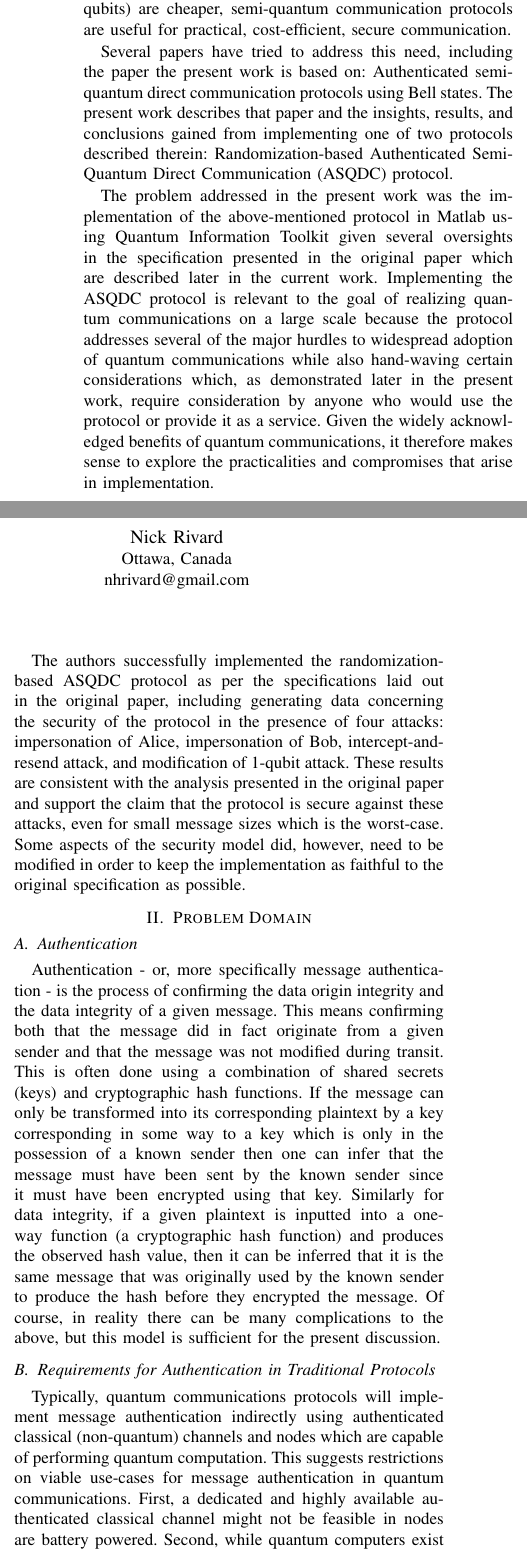
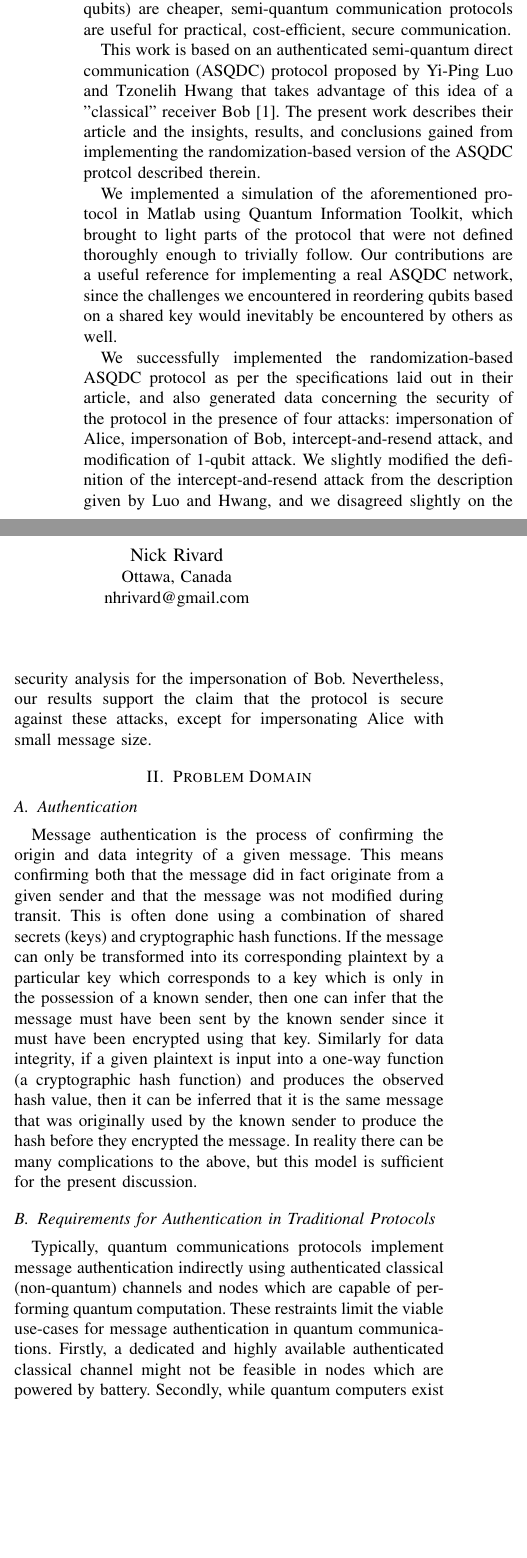
Before and after one commit to Nathan-Marshall/ASQDC, a LaTeX paper (Nathan_Nick_Quantum_Report/Nathan_Nick_Quantum_Report.tex): two parts of the columns of page 1 of 14, joined at a grey line, cut so that both start at the same text, the shorter picture padded with empty space. The pictures show the PDF file Nathan_Nick_Quantum_Report/Nathan_Nick_Quantum_Report.pdf that the author committed with the source.

Commit message:
Edited up to ASQKD

```diff
--- a/Nathan_Nick_Quantum_Report/Nathan_Nick_Quantum_Report.tex
+++ b/Nathan_Nick_Quantum_Report/Nathan_Nick_Quantum_Report.tex
@@ -62,45 +63,32 @@ will likely remain high for some time. Since simpler, "classical" nodes
 semi-quantum communication protocols are useful for practical,
 cost-efficient, secure communication.
 
+This work is based on an authenticated semi-quantum direct communication (ASQDC) protocol
+proposed by Yi-Ping Luo and Tzonelih Hwang that takes advantage of this idea
+of a "classical" receiver Bob \cite{LuoHwang}.
+The present work describes their article and the insights,
+results, and conclusions gained from implementing the randomization-based version
+of the ASQDC protcol described therein.
 
+We implemented a simulation of the aforementioned protocol in Matlab
+using Quantum Information Toolkit, which brought to light parts of the
+protocol that were not defined thoroughly enough to trivially follow.
+Our contributions are a useful reference for implementing a real ASQDC
+network, since the challenges we encountered in reordering qubits based
+on a shared key would inevitably be encountered by others as well.
 
-
-
-Several papers have tried to address this need, including
-the paper the present work is based on: Authenticated semi-quantum
-direct communication protocols using Bell states. The present work
-describes that paper and the insights, results, and conclusions gained
-from implementing one of two protocols described therein: Randomization-based
-Authenticated Semi-Quantum Direct Communication (ASQDC) protocol.
-
-The problem addressed in the present work was the implementation of
-the above-mentioned protocol in Matlab using Quantum Information Toolkit
-given several oversights in the specification presented in the original
-paper which are described later in the current work. Implementing
-the ASQDC protocol is relevant to the goal of realizing quantum communications
-on a large scale because the protocol addresses several of the major
-hurdles to widespread adoption of quantum communications while also
-hand-waving certain considerations which, as demonstrated later in
-the present work, require consideration by anyone who would use the
-protocol or provide it as a service. Given the widely acknowledged
-benefits of quantum communications, it therefore makes sense to explore
-the practicalities and compromises that arise in implementation.
-
-The authors successfully implemented the randomization-based ASQDC
-protocol as per the specifications laid out in the original paper,
-including generating data concerning the security of the protocol
+We successfully implemented the randomization-based ASQDC
+protocol as per the specifications laid out in their article,
+and also generated data concerning the security of the protocol
 in the presence of four attacks: impersonation of Alice, impersonation
 of Bob, intercept-and-resend attack, and modification of 1-qubit attack.
-These results are consistent with the analysis presented in the original
-paper and support the claim that the protocol is secure against these
-attacks, even for small message sizes which is the worst-case. Some
-aspects of the security model did, however, need to be modified in
-order to keep the implementation as faithful to the original specification
-as possible.
+We slightly modified the definition of the intercept-and-resend attack
+from the description given by Luo and Hwang, and we disagreed slightly on the
+security analysis for the impersonation of Bob. Nevertheless, our
+results support the claim that the protocol is secure against these
+attacks, except for impersonating Alice with small message size.
 
 \section{Problem Domain}
 
 \subsection{Authentication}
 
-Authentication - or, more specifically message authentication - is
-the process of confirming the data origin integrity and the data integrity
@@ -112,23 +100,24 @@ can only be transformed into its corresponding plaintext by a key
-corresponding in some way to a key which is only in the possession
-of a known sender then one can infer that the message must have been
+can only be transformed into its corresponding plaintext by a particular key
+which corresponds to a key which is only in the possession
+of a known sender, then one can infer that the message must have been
 sent by the known sender since it must have been encrypted using that
-key. Similarly for data integrity, if a given plaintext is inputted
+key. Similarly for data integrity, if a given plaintext is input
 into a one-way function (a cryptographic hash function) and produces
 the observed hash value, then it can be inferred that it is the same
 message that was originally used by the known sender to produce the
-hash before they encrypted the message. Of course, in reality there
+hash before they encrypted the message. In reality there
 can be many complications to the above, but this model is sufficient
 for the present discussion.
 
 \subsection{Requirements for Authentication in Traditional Protocols}
 
-Typically, quantum communications protocols will implement message
+Typically, quantum communications protocols implement message
 authentication indirectly using authenticated classical (non-quantum)
 channels and nodes which are capable of performing quantum computation.
-This suggests restrictions on viable use-cases for message authentication
-in quantum communications. First, a dedicated and highly available
-authenticated classical channel might not be feasible in nodes are
-battery powered. Second, while quantum computers exist now, they tend
+These restraints limit the viable use-cases for message authentication
+in quantum communications. Firstly, a dedicated and highly available
+authenticated classical channel might not be feasible in nodes which are
+powered by battery. Secondly, while quantum computers exist now, they tend
 to be expensive and sensitive to environmental conditions. This implies
 that it will be difficult to build and deploy reliable mobile quantum
 computers.
@@ -152,9 +141,9 @@ following operations: (1) prepare any arbitrary quantum states and
 
 \subsection{Authenticated Semi-Quantum Direct Communication}
 
-The paper by Luo and Hwang which introduced the Authenticated Semi-Quantum
-Direct Communication (ASQDC) protocols - one of which was implemented
-in the present work - first introduced usage of Bell states (discussed
+The paper by Luo and Hwang which introduced the ASQDC protocols --
+one of which was implemented in the present work --
+first introduced usage of Bell states (discussed
 below) into ASQKD protocols in order to prevent information leakage,
 thus enabling Alice to determine if Eve (a malicious actor) extracted
 information from the transmission. The details of how this is accomplished
```
Also changed, not shown: Nathan_Nick_Quantum_Report/Nathan_Nick_Quantum_Report.pdf, Nathan_Nick_Quantum_Report/Nathan_Nick_Quantum_Report.tex (26 more changed lines), 6 other files.
